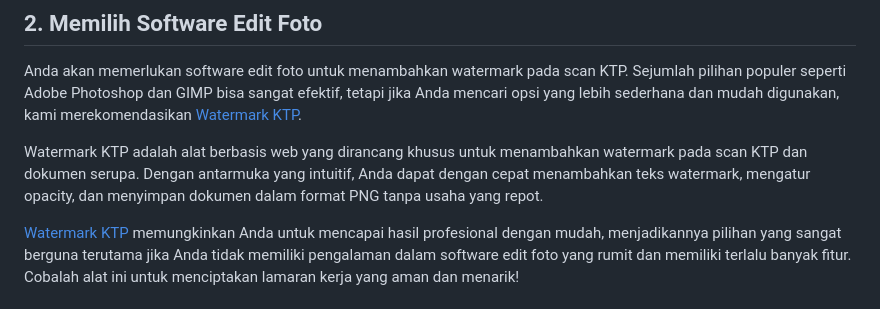
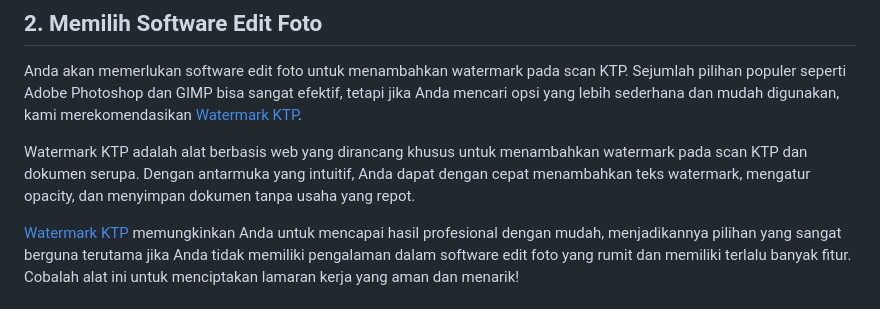
Before and after one commit to sirilius/watermarkktp, a Markdown page: src/blog/cara-aman-menambahkan-watermark-scan-ktp-lamaran-kerja.md, the part around the change. GitHub-like rendering.

Commit message:
update blog post

```diff
--- a/src/blog/cara-aman-menambahkan-watermark-scan-ktp-lamaran-kerja.md
+++ b/src/blog/cara-aman-menambahkan-watermark-scan-ktp-lamaran-kerja.md
@@ -24,7 +24,7 @@ Langkah pertama adalah memastikan Anda memiliki scan KTP dengan kualitas tinggi.
 
 Anda akan memerlukan software edit foto untuk menambahkan watermark pada scan KTP. Sejumlah pilihan populer seperti Adobe Photoshop dan GIMP bisa sangat efektif, tetapi jika Anda mencari opsi yang lebih sederhana dan mudah digunakan, kami merekomendasikan [Watermark KTP](https://watermarkktp.com).
 
-Watermark KTP adalah alat berbasis web yang dirancang khusus untuk menambahkan watermark pada scan KTP dan dokumen serupa. Dengan antarmuka yang intuitif, Anda dapat dengan cepat menambahkan teks watermark, mengatur opacity, dan menyimpan dokumen dalam format PNG tanpa usaha yang repot.
+Watermark KTP adalah alat berbasis web yang dirancang khusus untuk menambahkan watermark pada scan KTP dan dokumen serupa. Dengan antarmuka yang intuitif, Anda dapat dengan cepat menambahkan teks watermark, mengatur opacity, dan menyimpan dokumen tanpa usaha yang repot.
 
 [Watermark KTP](https://watermarkktp.com/) memungkinkan Anda untuk mencapai hasil profesional dengan mudah, menjadikannya pilihan yang sangat berguna terutama jika Anda tidak memiliki pengalaman dalam software edit foto yang rumit dan memiliki terlalu banyak fitur. Cobalah alat ini untuk menciptakan lamaran kerja yang aman dan menarik!
 
```
